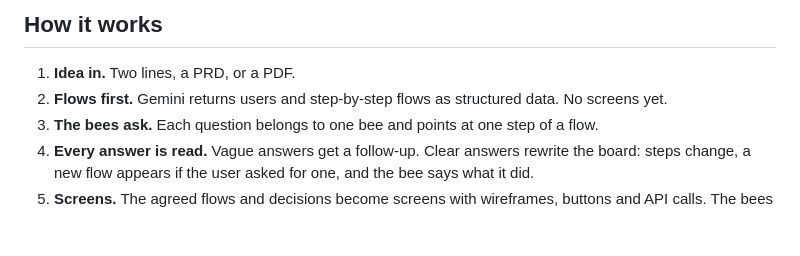
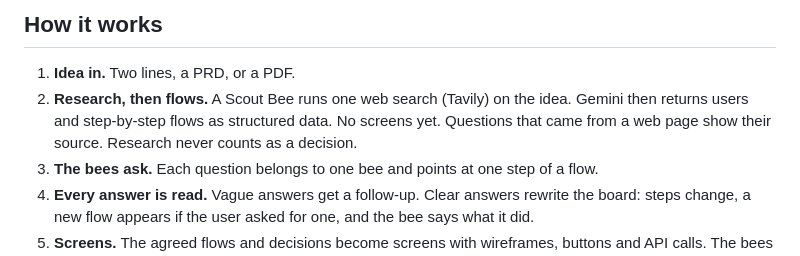
Before and after one commit to anuroopanand7/buildingbees, a Markdown page: submissions/google_ai_builder_cup_2026/01_PROJECT_ENTRY_FORM.md, the part around the change. GitHub-like rendering; blank space fills up the shorter version.

Commit message:
docs: Google entry form mentions the Scout Bee
Co-Authored-By: Claude Opus 5.5 <noreply@anthropic.com>

```diff
--- a/submissions/google_ai_builder_cup_2026/01_PROJECT_ENTRY_FORM.md
+++ b/submissions/google_ai_builder_cup_2026/01_PROJECT_ENTRY_FORM.md
@@ -30,7 +30,8 @@ The result is a brief that records every decision and marks everything still und
 ## How it works
 
 1. **Idea in.** Two lines, a PRD, or a PDF.
-2. **Flows first.** Gemini returns users and step-by-step flows as structured data. No screens yet.
+2. **Research, then flows.** A Scout Bee runs one web search (Tavily) on the idea. Gemini then returns users and step-by-step flows as structured data. No screens yet.
+   Questions that came from a web page show their source. Research never counts as a decision.
 3. **The bees ask.** Each question belongs to one bee and points at one step of a flow.
 4. **Every answer is read.** Vague answers get a follow-up. Clear answers rewrite the board: steps change, a new flow appears if the user asked for one, and the bee says what it did.
 5. **Screens.** The agreed flows and decisions become screens with wireframes, buttons and API calls. The bees ask again, screen by screen.
```
